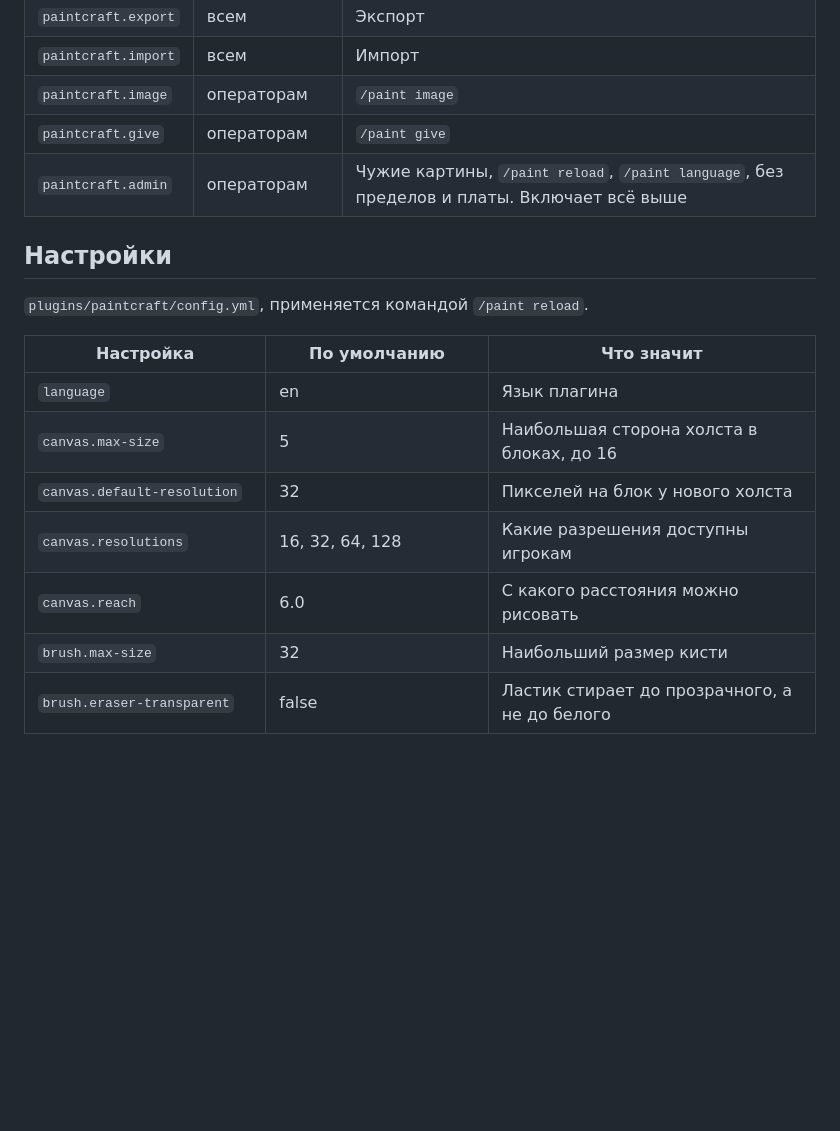
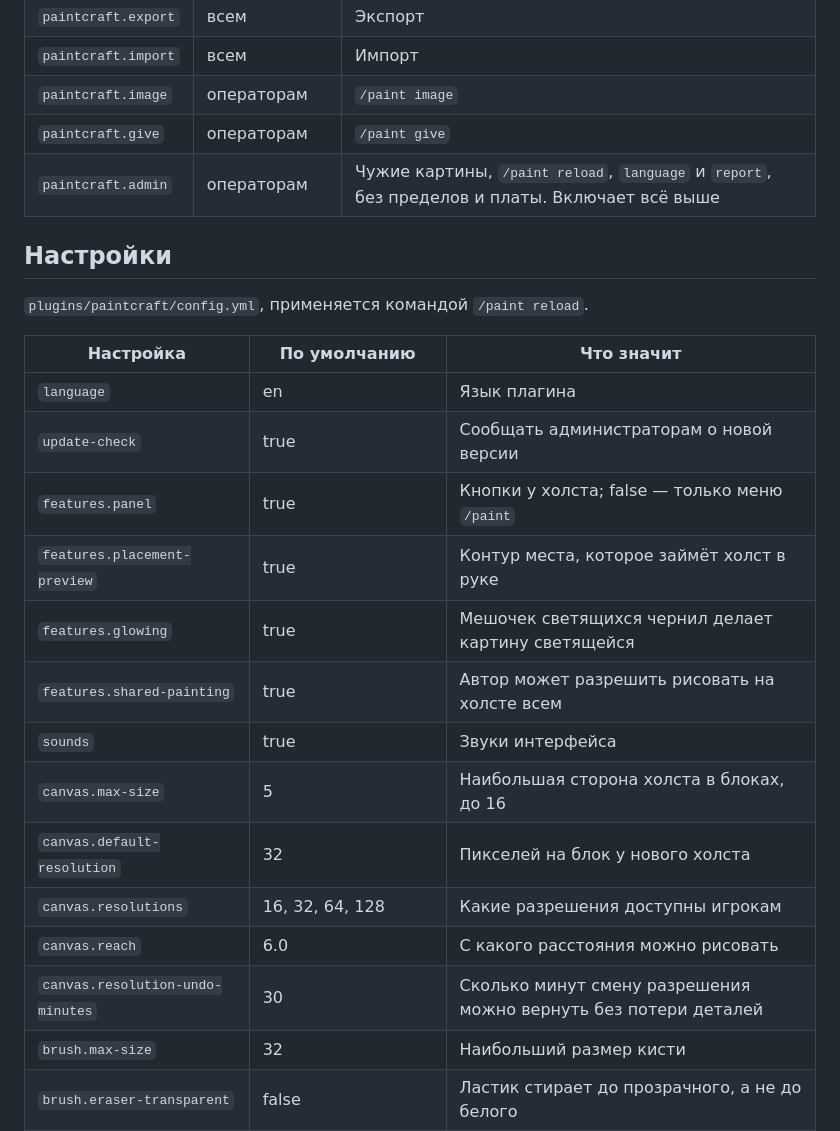
Before and after one commit to BbIJABNPOBATEJb/MapPaint, a Markdown page: README.ru.md, the part around one of its changes. Drawn GitHub-style; blank space fills up the shorter version.

```diff
--- a/README.ru.md
+++ b/README.ru.md
@@ -225,7 +240,7 @@ pc1:7ZVLjsMgDIbVqcbHYMGKU8yShY_DEXOyCcEQmhBiXlKr8ldVqjT9PmMefTx_fvXMO0W61P4ct9zi
 | `paintcraft.import` | всем | Импорт |
 | `paintcraft.image` | операторам | `/paint image` |
 | `paintcraft.give` | операторам | `/paint give` |
-| `paintcraft.admin` | операторам | Чужие картины, `/paint reload`, `/paint language`, без пределов и платы. Включает всё выше |
+| `paintcraft.admin` | операторам | Чужие картины, `/paint reload`, `language` и `report`, без пределов и платы. Включает всё выше |
 
 ## Настройки
 
@@ -234,10 +249,17 @@ pc1:7ZVLjsMgDIbVqcbHYMGKU8yShY_DEXOyCcEQmhBiXlKr8ldVqjT9PmMefTx_fvXMO0W61P4ct9zi
 | Настройка | По умолчанию | Что значит |
 |---|---|---|
 | `language` | en | Язык плагина |
+| `update-check` | true | Сообщать администраторам о новой версии |
+| `features.panel` | true | Кнопки у холста; false — только меню `/paint` |
+| `features.placement-preview` | true | Контур места, которое займёт холст в руке |
+| `features.glowing` | true | Мешочек светящихся чернил делает картину светящейся |
+| `features.shared-painting` | true | Автор может разрешить рисовать на холсте всем |
+| `sounds` | true | Звуки интерфейса |
 | `canvas.max-size` | 5 | Наибольшая сторона холста в блоках, до 16 |
 | `canvas.default-resolution` | 32 | Пикселей на блок у нового холста |
 | `canvas.resolutions` | 16, 32, 64, 128 | Какие разрешения доступны игрокам |
 | `canvas.reach` | 6.0 | С какого расстояния можно рисовать |
+| `canvas.resolution-undo-minutes` | 30 | Сколько минут смену разрешения можно вернуть без потери деталей |
 | `brush.max-size` | 32 | Наибольший размер кисти |
 | `brush.eraser-transparent` | false | Ластик стирает до прозрачного, а не до белого |
 | `limits.paintings-per-player` | 200 | 0 — без предела |
```
Also changed, not shown: other parts of README.ru.md (+42 -8 lines), README.md (+50 -9 lines), docs/img/old-image.jpg (added), docs/img/old-panel.jpg (added), docs/img/old-sign.jpg (added).
